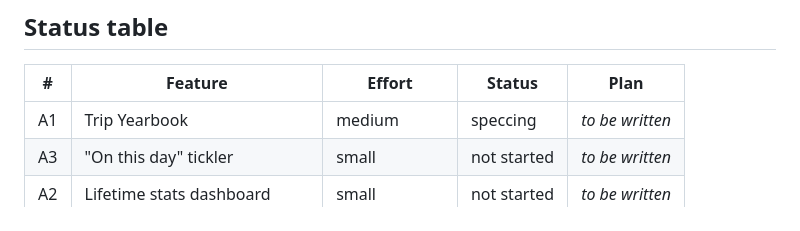
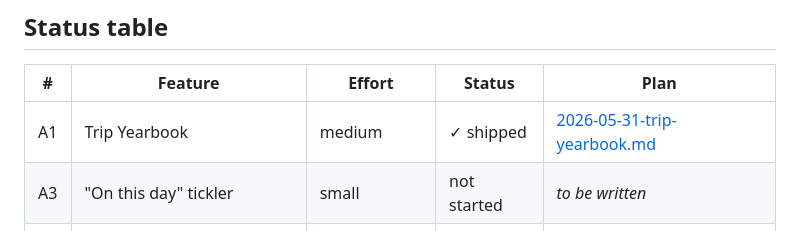
Before and after one commit to jsoash-home/Trip-Planner, a Markdown page: docs/PHASE_3_ROADMAP.md, the part around the change. GitHub-like rendering.

Commit message:
docs: mark Trip Yearbook (A1) shipped in phase 3 roadmap
10 tasks across 4 phases landed end-to-end this session:
schema migration, src/yearbook.py + 32 unit tests, star toggle
route + UI, /yearbook auth route + skeleton, interactive map,
highlights + all-days strip, build_static_map_url +
share/visibility routes, public /yearbook/<token> + share UI,
print stylesheet. Suite at 507 passing (+84 over the
pre-yearbook baseline).

Co-Authored-By: Claude Opus 4.7 <noreply@anthropic.com>

```diff
--- a/docs/PHASE_3_ROADMAP.md
+++ b/docs/PHASE_3_ROADMAP.md
@@ -37,7 +37,7 @@ Two threads:
 
 | #  | Feature                              | Effort        | Status      | Plan |
 |----|--------------------------------------|---------------|-------------|------|
-| A1 | Trip Yearbook                        | medium        | speccing    | _to be written_ |
+| A1 | Trip Yearbook                        | medium        | ✓ shipped   | [2026-05-31-trip-yearbook.md](superpowers/plans/2026-05-31-trip-yearbook.md) |
 | A3 | "On this day" tickler                | small         | not started | _to be written_ |
 | A2 | Lifetime stats dashboard             | small         | not started | _to be written_ |
 | B1 | Weather forecast on itinerary        | small-medium  | not started | _to be written_ |
```
